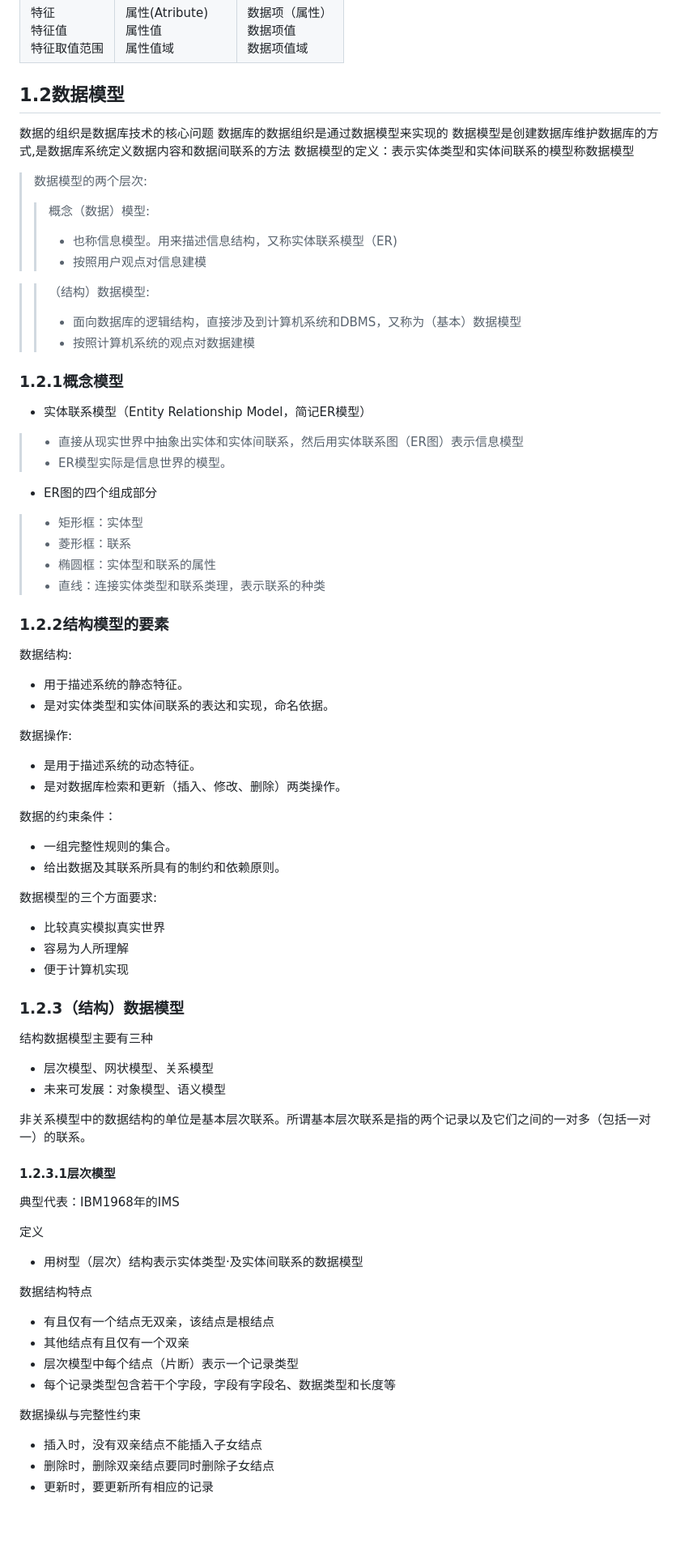
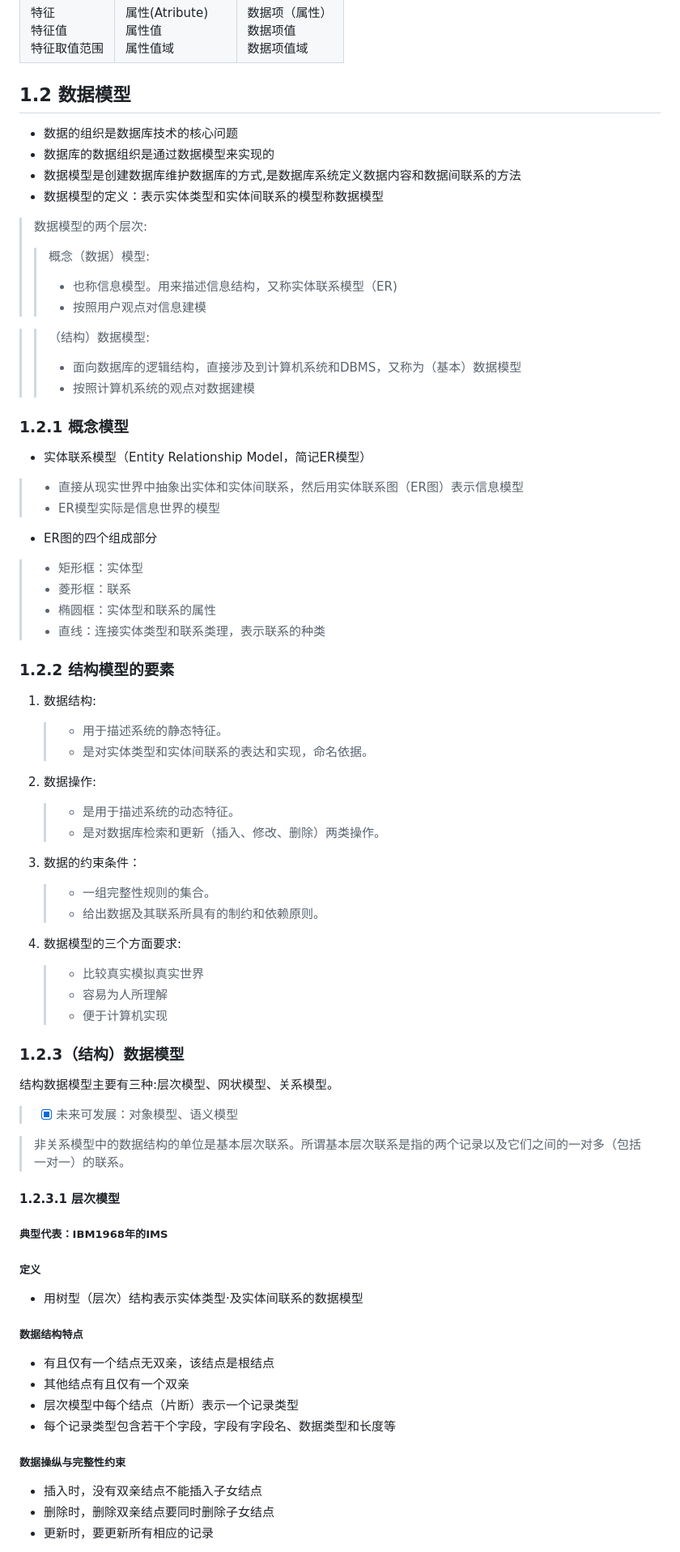
Before and after one commit to forget-eve/Database-Basics, a Markdown page: README.md, the part around one of its changes. Shown at 81% size. GitHub-like rendering; blank space fills up the shorter version.

```diff
--- a/README.md
+++ b/README.md
@@ -81,12 +82,12 @@ TiDB 13.4%
 |实体(Entity)<br>实体集|实体记录(Record)<br>记录集|数据(Data)<br>数据集|
 |特征<br>特征值<br>特征取值范围|属性(Atribute)<br>属性值<br>属性值域|数据项（属性）<br>数据项值<br>数据项值域|
 
-## 1.2数据模型
+## 1.2 数据模型
 
-数据的组织是数据库技术的核心问题
-数据库的数据组织是通过数据模型来实现的
-数据模型是创建数据库维护数据库的方式,是数据库系统定义数据内容和数据间联系的方法
-数据模型的定义：表示实体类型和实体间联系的模型称数据模型
+- 数据的组织是数据库技术的核心问题
+- 数据库的数据组织是通过数据模型来实现的
+- 数据模型是创建数据库维护数据库的方式,是数据库系统定义数据内容和数据间联系的方法
+- 数据模型的定义：表示实体类型和实体间联系的模型称数据模型
 
 > 数据模型的两个层次:
 > > 概念（数据）模型:
@@ -97,54 +98,50 @@ TiDB 13.4%
 > > - 面向数据库的逻辑结构，直接涉及到计算机系统和DBMS，又称为（基本）数据模型
 > > - 按照计算机系统的观点对数据建模
 
-### 1.2.1概念模型
+### 1.2.1 概念模型
 - 实体联系模型（Entity Relationship Model，简记ER模型）
 > - 直接从现实世界中抽象出实体和实体间联系，然后用实体联系图（ER图）表示信息模型
-> - ER模型实际是信息世界的模型。
+> - ER模型实际是信息世界的模型
 - ER图的四个组成部分
 > - 矩形框：实体型
 > - 菱形框：联系
 > - 椭圆框：实体型和联系的属性
 > - 直线：连接实体类型和联系类理，表示联系的种类
 
-### 1.2.2结构模型的要素
-数据结构:
-- 用于描述系统的静态特征。
-- 是对实体类型和实体间联系的表达和实现，命名依据。
+### 1.2.2 结构模型的要素
+1. 数据结构:
+   > - 用于描述系统的静态特征。
+   > - 是对实体类型和实体间联系的表达和实现，命名依据。
 
-数据操作:
-- 是用于描述系统的动态特征。
-- 是对数据库检索和更新（插入、修改、删除）两类操作。
+2. 数据操作:
+   > - 是用于描述系统的动态特征。
+   > - 是对数据库检索和更新（插入、修改、删除）两类操作。
 
-数据的约束条件：
-- 一组完整性规则的集合。
-- 给出数据及其联系所具有的制约和依赖原则。
+3. 数据的约束条件：
+   > - 一组完整性规则的集合。
+   > - 给出数据及其联系所具有的制约和依赖原则。
 
-数据模型的三个方面要求:
-- 比较真实模拟真实世界
-- 容易为人所理解
-- 便于计算机实现
+4. 数据模型的三个方面要求:
+   > - 比较真实模拟真实世界
+   > - 容易为人所理解
+   > - 便于计算机实现
 
 ### 1.2.3（结构）数据模型
-结构数据模型主要有三种
-- 层次模型、网状模型、关系模型
-- 未来可发展：对象模型、语义模型
+结构数据模型主要有三种:层次模型、网状模型、关系模型。
+> - [x] 未来可发展：对象模型、语义模型
 
-非关系模型中的数据结构的单位是基本层次联系。所谓基本层次联系是指的两个记录以及它们之间的一对多（包括一对一）的联系。
+> 非关系模型中的数据结构的单位是基本层次联系。所谓基本层次联系是指的两个记录以及它们之间的一对多（包括一对一）的联系。
 
-#### 1.2.3.1层次模型
-典型代表：IBM1968年的IMS
-
-定义
+#### 1.2.3.1 层次模型
+##### 典型代表：IBM1968年的IMS
+##### 定义
 - 用树型（层次）结构表示实体类型·及实体间联系的数据模型
-
-数据结构特点
+##### 数据结构特点
 - 有且仅有一个结点无双亲，该结点是根结点
 - 其他结点有且仅有一个双亲
 - 层次模型中每个结点（片断）表示一个记录类型
 - 每个记录类型包含若干个字段，字段有字段名、数据类型和长度等
-
-数据操纵与完整性约束
+##### 数据操纵与完整性约束
 - 插入时，没有双亲结点不能插入子女结点
 - 删除时，删除双亲结点要同时删除子女结点
 - 更新时，要更新所有相应的记录
```
Also changed, not shown: other parts of README.md (+28 -41 lines).
